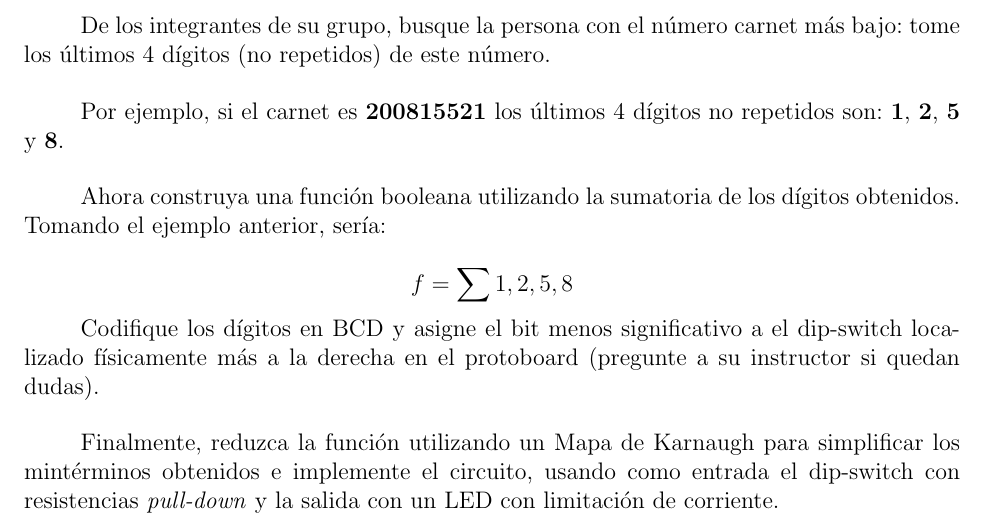
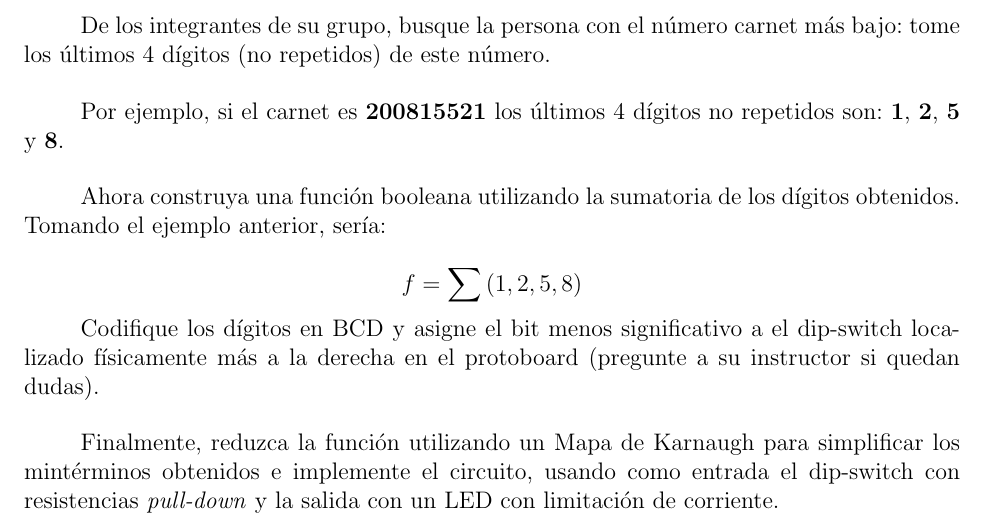
Before and after one commit to ECFM-USAC/Lab-Electronica-Digital, a LaTeX document (2019-2S/Practicas/01/estructura.tex, which reads 2019-2S/Practicas/01/cuerpo.tex): part of page 8 of 8, cut so that both start at the same text. Compiled offline with pdfLaTeX.

Commit message:
Práctica 1 - Agregados paréntesis faltantes a versión preliminar final

```diff
--- a/2019-2S/Practicas/01/cuerpo.tex
+++ b/2019-2S/Practicas/01/cuerpo.tex
@@ -240,7 +240,7 @@ Por ejemplo, si el carnet es \textbf{200815521} los últimos 4 dígitos no repet
 
 Ahora construya una función booleana utilizando la sumatoria de los dígitos obtenidos. Tomando el ejemplo anterior, sería:
 
-$$ f = \sum{1,2,5,8} $$
+$$ f = \sum{ \left( 1,2,5,8 \right)} $$
 
 Codifique los dígitos en BCD y asigne el bit menos significativo a el dip-switch localizado físicamente más a la derecha en el protoboard
 (pregunte a su instructor si quedan dudas).
```
Also changed, not shown: 2019-2S/Practicas/01/estructura.pdf, 3 other files.
